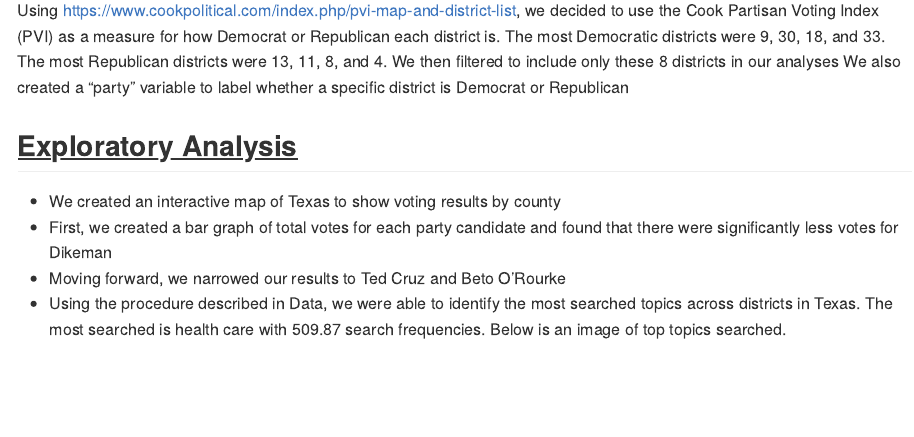
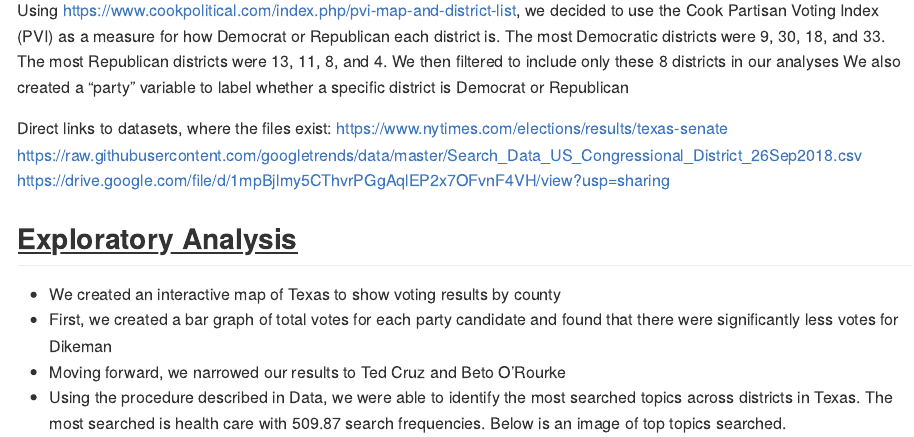
Before and after one commit to Amadeia/p8105_final_project_report, an R Markdown document (p8105_final_project_report.Rmd): the page in a window 1100 px wide, from 1460 px down. Rendered offline with R 4.5, knitr and Pandoc, with nearby package versions; long lines of code are wrapped.

Commit message:
added data links to report

```diff
--- a/p8105_final_project_report.Rmd
+++ b/p8105_final_project_report.Rmd
@@ -48,6 +48,12 @@ We then filtered to include these five districts in our analyses
 Using https://www.cookpolitical.com/index.php/pvi-map-and-district-list, we decided to use the Cook Partisan Voting Index (PVI) as a measure for how Democrat or Republican each district is. The most Democratic districts were 9, 30, 18, and 33. The most Republican districts were 13, 11, 8, and 4.
 We then filtered to include only these 8 districts in our analyses
 We also created a “party” variable to label whether a specific district is Democrat or Republican
+
+Direct links to datasets, where the files exist:
+https://www.nytimes.com/elections/results/texas-senate
+https://raw.githubusercontent.com/googletrends/data/master/Search_Data_US_Congressional_District_26Sep2018.csv
+https://drive.google.com/file/d/1mpBjlmy5CThvrPGgAqlEP2x7OFvnF4VH/view?usp=sharing
+
 
 ## <u>Exploratory Analysis </u>
 
```
